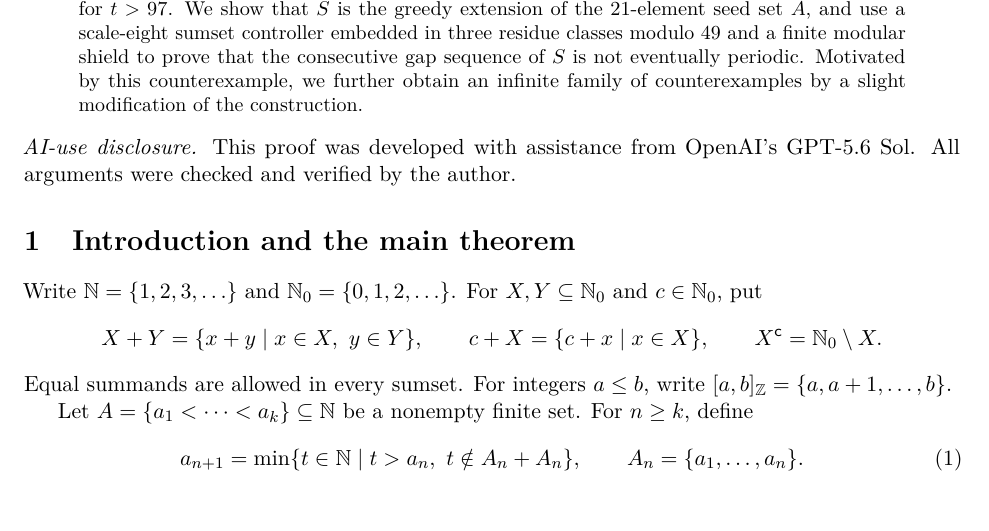
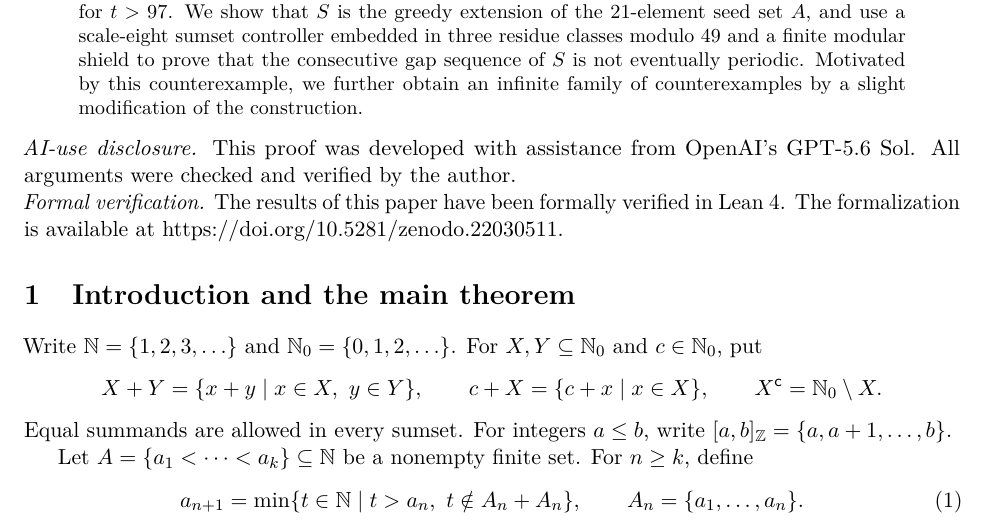
Before and after one commit to LiAlreadyExists/Erdos-341, a LaTeX paper (paper/Erdos341.tex): part of page 1 of 7, cut so that both start at the same text. Compiled offline with pdfLaTeX.

Commit message:
Add files via upload

```diff
--- a/paper/Erdos341.tex
+++ b/paper/Erdos341.tex
@@ -41,6 +41,8 @@ The proof constructs an infinite set \(S\) satisfying the exact greedy recurrenc
 \end{abstract}
 
 \noindent\textit{AI-use disclosure.} This proof was developed with assistance from OpenAI's GPT-5.6 Sol. All arguments were checked and verified by the author.
+
+\noindent\textit{Formal verification.} The results of this paper have been formally verified in Lean~4. The formalization is available at \href{https://doi.org/10.5281/zenodo.22030511}{https://doi.org/10.5281/zenodo.22030511}.
 
 \section{Introduction and the main theorem}
 
```
Also changed, not shown: paper/Erdos341.pdf.
